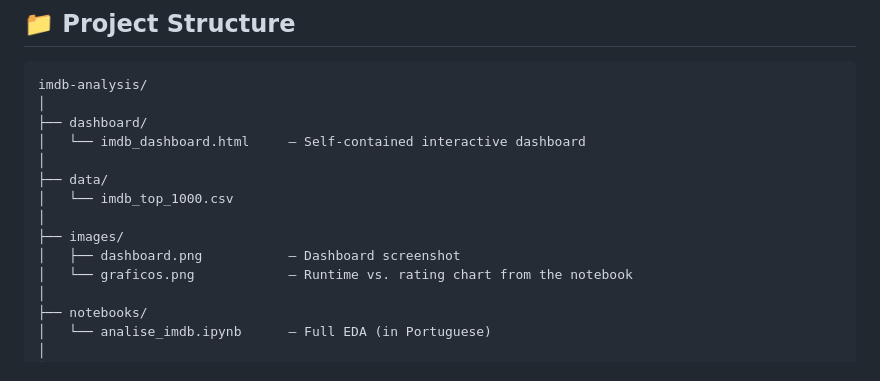
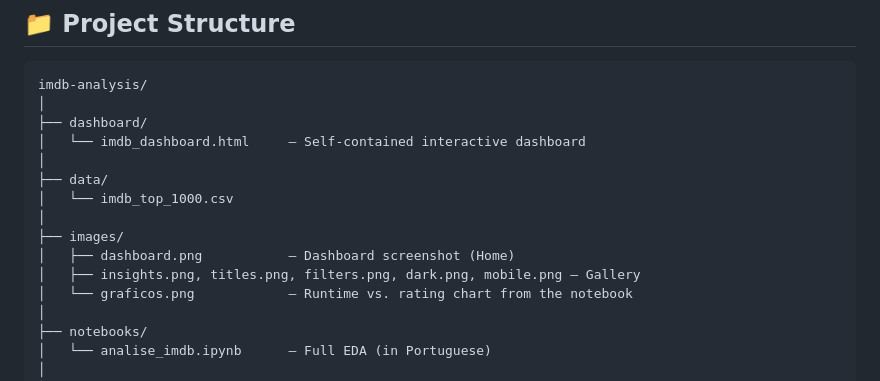
Before and after one commit to lorennapaiss/imdb-analysis, a Markdown page: README.md, the part around one of its changes. Rendered like a GitHub page.

```diff
--- a/README.md
+++ b/README.md
@@ -130,7 +143,8 @@ imdb-analysis/
 │   └── imdb_top_1000.csv
 │
 ├── images/
-│   ├── dashboard.png           — Dashboard screenshot
+│   ├── dashboard.png           — Dashboard screenshot (Home)
+│   ├── insights.png, titles.png, filters.png, dark.png, mobile.png — Gallery
 │   └── graficos.png            — Runtime vs. rating chart from the notebook
 │
 ├── notebooks/
```
Also changed, not shown: other parts of README.md (+13 -0 lines), images/dark.png (added), images/filters.png (added), images/insights.png (added), images/mobile.png (added), images/titles.png (added).
